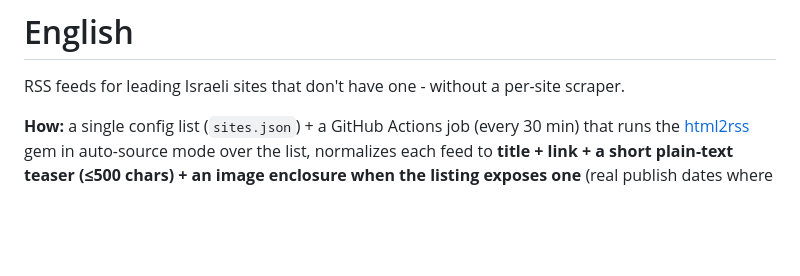
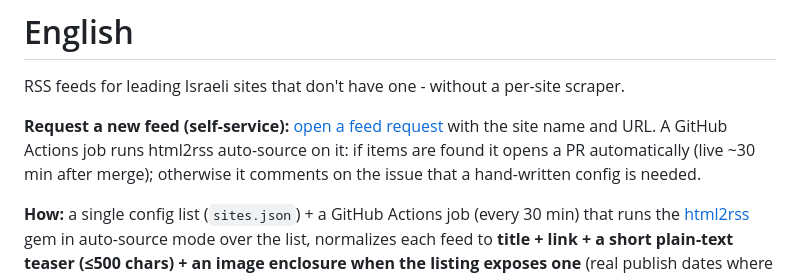
Before and after one commit to yohaybn/israeli-no-rss-feeds, a Markdown page: README.md, the part around the change. Rendered like a GitHub page; blank space fills up the shorter version.

Commit message:
README: English note for the self-service feed request flow

```diff
--- a/README.md
+++ b/README.md
@@ -68,6 +68,8 @@ MIT. תודה לפרויקט [html2rss](https://github.com/html2rss/html2rss) ש
 
 RSS feeds for leading Israeli sites that don't have one - without a per-site scraper.
 
+**Request a new feed (self-service):** [open a feed request](https://github.com/yohaybn/israeli-no-rss-feeds/issues/new?template=feed-request.yml) with the site name and URL. A GitHub Actions job runs html2rss auto-source on it: if items are found it opens a PR automatically (live ~30 min after merge); otherwise it comments on the issue that a hand-written config is needed.
+
 **How:** a single config list (`sites.json`) + a GitHub Actions job (every 30 min) that runs the [html2rss](https://github.com/html2rss/html2rss) gem in auto-source mode over the list, normalizes each feed to **title + link + a short plain-text teaser (≤500 chars) + an image enclosure when the listing exposes one** (real publish dates where the listing exposes them, scrape time otherwise), and publishes the result to the `gh-pages` branch, served by GitHub Pages at `https://yohaybn.github.io/israeli-no-rss-feeds/feeds/<slug>.xml` (raw-URL fallback available). Live status page and machine-readable `status.json` at the same URL.
 
 **Add a site:** PR one line into `sites.json` (see format above); CI validates the schema and the next run generates the feed. If a site actually has a hidden native feed, html2rss discovers and uses it automatically.
```
